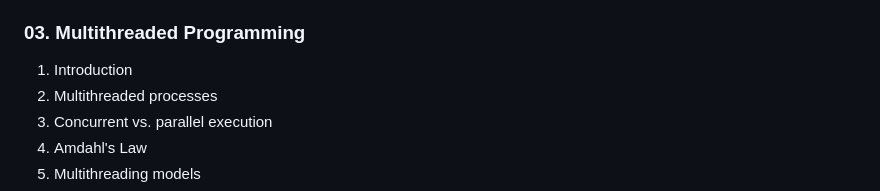
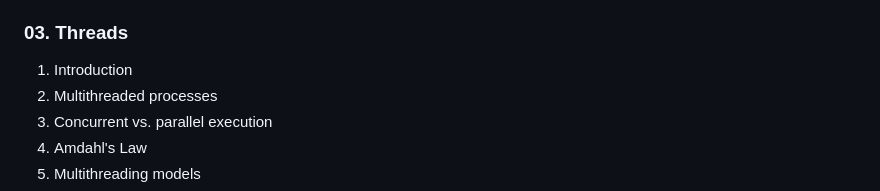
Before and after one commit to vincenzo-gulisano/os_material, a Markdown page: README.md, the part around the change. GitHub-like rendering.

```diff
--- a/README.md
+++ b/README.md
@@ -50,7 +50,7 @@ Additional slide-only decks are available for the course introduction and conclu
 6. Inter-process communication
 7. Pipes
 
-### 03. Multithreaded Programming
+### 03. Threads
 
 1. Introduction
 2. Multithreaded processes
```
